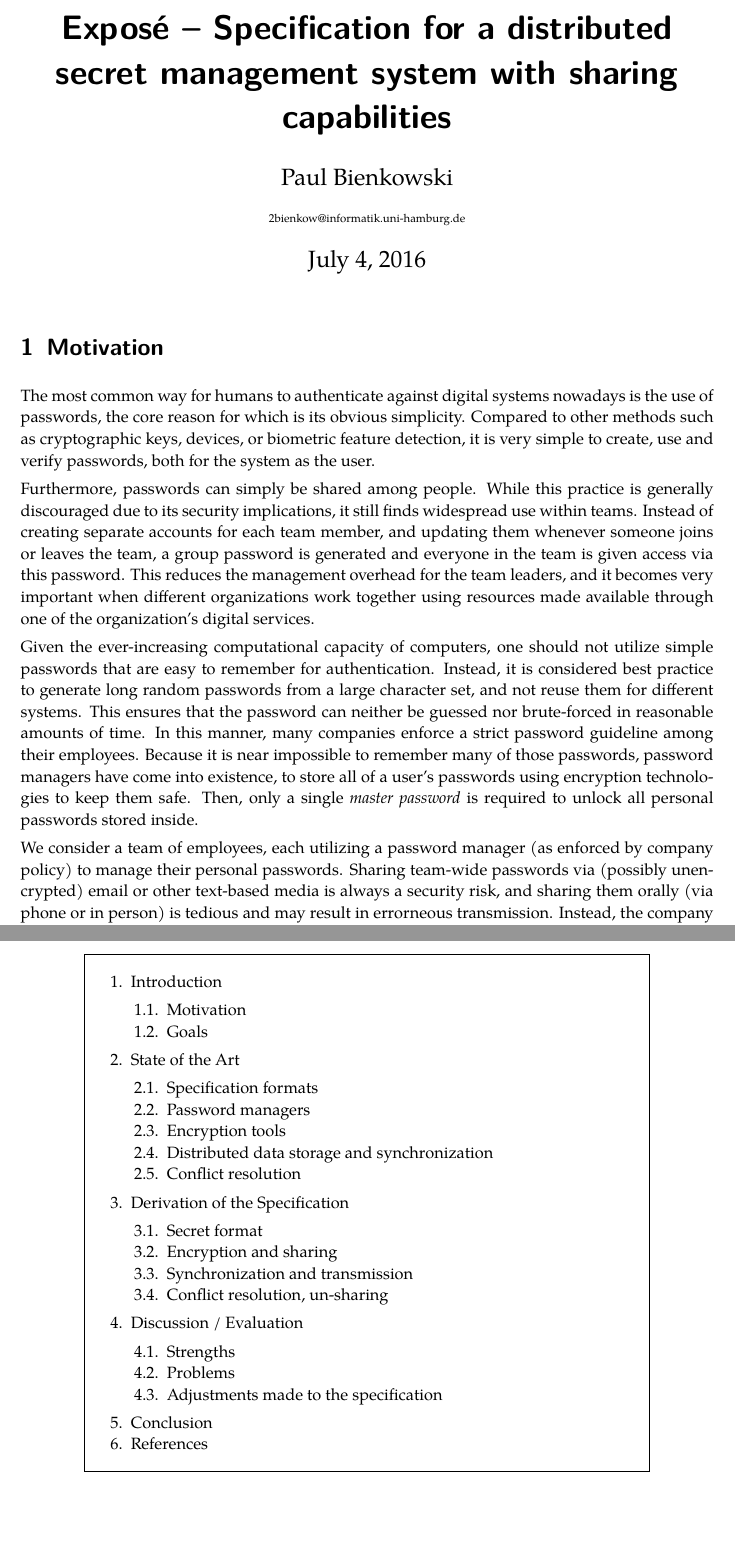
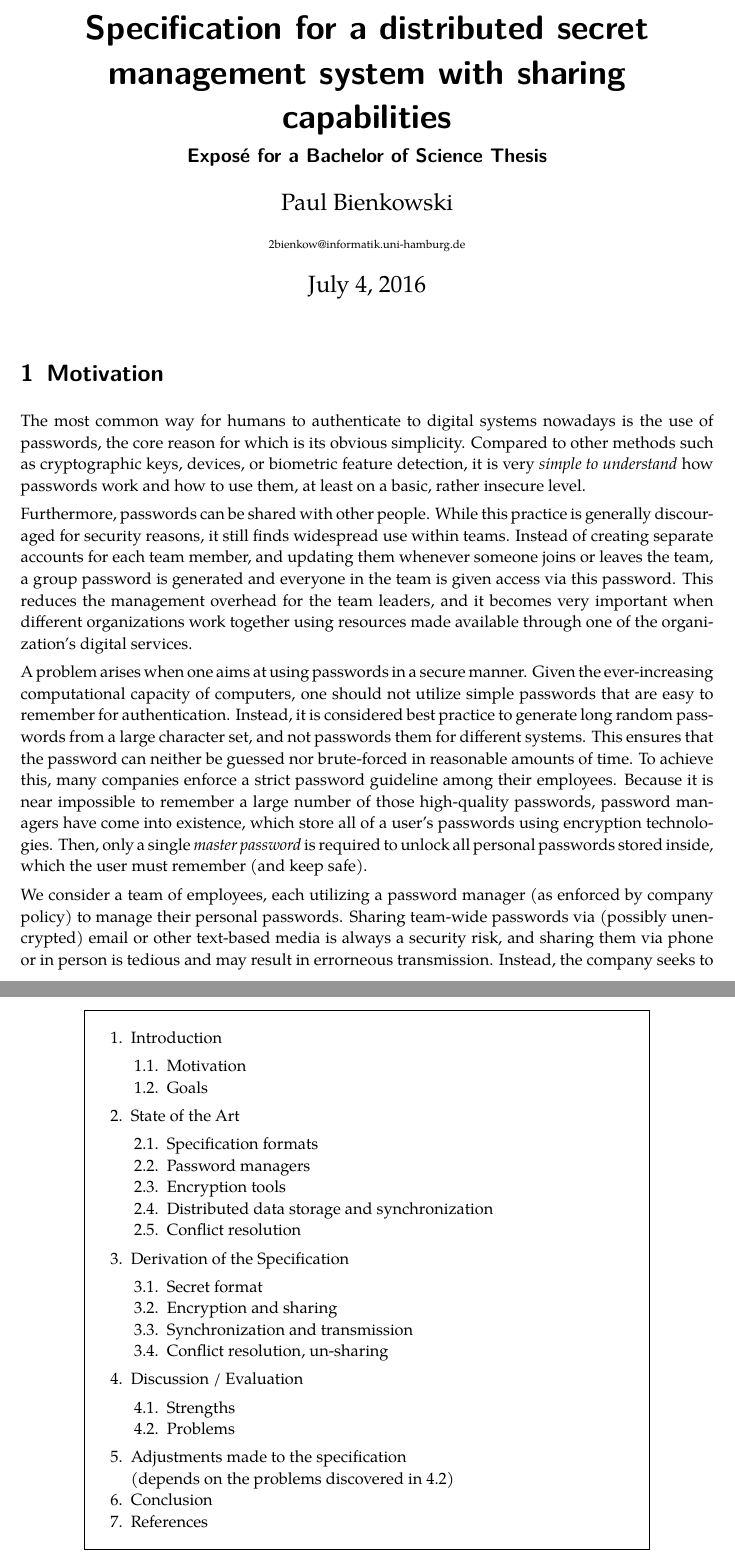
Before and after one commit to opatut/bsc, a LaTeX document (expose/Expose-Paul-Bienkowski.tex, which reads expose/motivation.tex, expose/toc.tex): two parts of pages 1 and 3 of 4, joined at a grey line, cut so that both start at the same text, the shorter picture padded with empty space. Compiled offline with pdfLaTeX.

Commit message:
review exposee

```diff
--- a/expose/Expose-Paul-Bienkowski.tex
+++ b/expose/Expose-Paul-Bienkowski.tex
@@ -40,7 +40,8 @@
 
 \usetikzlibrary{shapes,arrows,calc,patterns,decorations.markings,shadows.blur}
 
-\title{Exposé -- Specification for a distributed secret management system with sharing capabilities}
+\title{Specification for a distributed secret management system with sharing capabilities}
+\subtitle{Exposé for a Bachelor of Science Thesis}
 \author{Paul Bienkowski \\[0.2em] \scriptsize 2bienkow@informatik.uni-hamburg.de}
 \date{\today}
 
--- a/expose/motivation.tex
+++ b/expose/motivation.tex
@@ -1,19 +1,44 @@
 \section{Motivation}
 
-% - passwords are really importeant
+% - passwords are really important
 % - everyone uses them
 % - obvious upside: sharing
 
-The most common way for humans to authenticate against digital systems nowadays is the use of passwords, the core reason for which is its obvious simplicity. Compared to other methods such as cryptographic keys, devices, or biometric feature detection, it is very simple to create, use and verify passwords, both for the system as the user.
+The most common way for humans to authenticate to digital systems nowadays is
+the use of passwords, the core reason for which is its obvious simplicity.
+Compared to other methods such as cryptographic keys, devices, or biometric
+feature detection, it is very \emph{simple to understand} how passwords work
+and how to use them, at least on a basic, rather insecure level.
 
-Furthermore, passwords can simply be shared among people. While this practice is generally discouraged due to its security implications, it still finds widespread use within teams. Instead of creating separate accounts for each team member, and updating them whenever someone joins or leaves the team, a group password is generated and everyone in the team is given access via this password. This reduces the management overhead for the team leaders, and it becomes very important when different organizations work together using resources made available through one of the organization's digital services.
+Furthermore, passwords can be shared with other people. While this practice is
+generally discouraged for security reasons, it still finds widespread use
+within teams. Instead of creating separate accounts for each team member, and
+updating them whenever someone joins or leaves the team, a group password is
+generated and everyone in the team is given access via this password. This
+reduces the management overhead for the team leaders, and it becomes very
+important when different organizations work together using resources made
+available through one of the organization's digital services.
 
 % - done everywhere (team wide passwords)
 % - obvious downside: security
 % - solution: complicated + password manager
 
+A problem arises when one aims at using passwords in a secure manner.  Given
+the ever-increasing computational capacity of computers, one should not utilize
+simple passwords that are easy to remember for authentication. Instead, it is
+considered best practice to generate long random passwords from a large
+character set, and not passwords them for different systems. This ensures that
+the password can neither be guessed nor brute-forced in reasonable amounts of
+time. To achieve this, many companies enforce a strict password guideline among
+their employees. Because it is near impossible to remember a large number of
+those high-quality passwords, password managers have come into existence, which
+store all of a user's passwords using encryption technologies. Then, only a
+single \emph{master password} is required to unlock all personal passwords
+stored inside, which the user must remember (and keep safe).
 
-Given the ever-increasing computational capacity of computers, one should not utilize simple passwords that are easy to remember for authentication. Instead, it is considered best practice to generate long random passwords from a large character set, and not reuse them for different systems. This ensures that the password can neither be guessed nor brute-forced in reasonable amounts of time. In this manner, many companies enforce a strict password guideline among their employees. Because it is near impossible to remember many of those passwords, password managers have come into existence, to store all of a user's passwords using encryption technologies to keep them safe. Then, only a single \emph{master password} is required to unlock all personal passwords stored inside.
-
-% - problem arises: sharing capability required
-We consider a team of employees, each utilizing a password manager (as enforced by company policy) to manage their personal passwords. Sharing team-wide passwords via (possibly unencrypted) email or other text-based media is always a security risk, and sharing them orally (via phone or in person) is tedious and may result in errorneous transmission. Instead, the company seeks to use a common password manager that is capable of sharing passwords with other people.
+% - sharing capability required
+We consider a team of employees, each utilizing a password manager (as enforced
+by company policy) to manage their personal passwords. Sharing team-wide
+passwords via (possibly unencrypted) email or other text-based media is always
+a security risk, and sharing them via phone or in person is tedious and may
+result in errorneous transmission. Instead, the company seeks to use a common
--- a/expose/toc.tex
+++ b/expose/toc.tex
@@ -34,8 +34,10 @@
                 \begin{enumerate}[noitemsep]
                     \item Strengths
                     \item Problems
-                    \item Adjustments made to the specification
                 \end{enumerate}
+
+            \item Adjustments made to the specification\\
+                (depends on the problems discovered in 4.2)
 
             \item Conclusion
             \item References
```
Also changed, not shown: expose/timetable.tex (+25 -25 lines), expose/Expose-Paul-Bienkowski.pdf, expose/motivation.tex (23 more changed lines).
